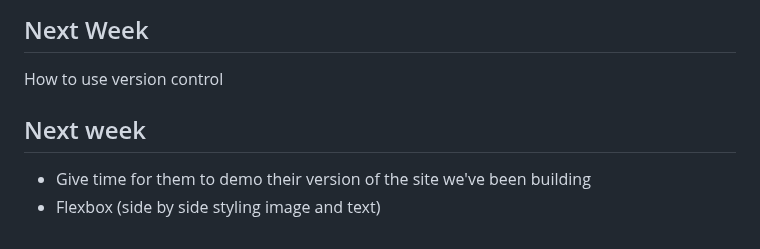
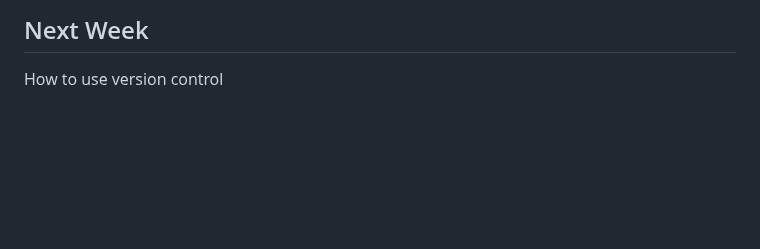
Before and after one commit to brighamandersen/zawadie, a Markdown page: README.md, the part around the change. Drawn GitHub-style; blank space fills up the shorter version.

```diff
--- a/README.md
+++ b/README.md
@@ -128,8 +128,3 @@ We reviewed absolute positioning and z-index overlaps then jumped in discussing
 ## Next Week
 
 How to use version control
-
-## Next week
-
-- Give time for them to demo their version of the site we've been building
-- Flexbox (side by side styling image and text)
```
